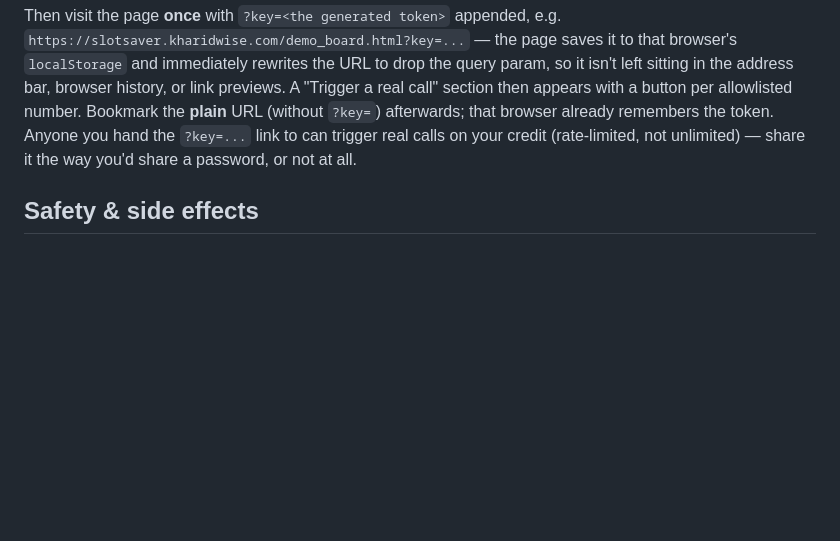
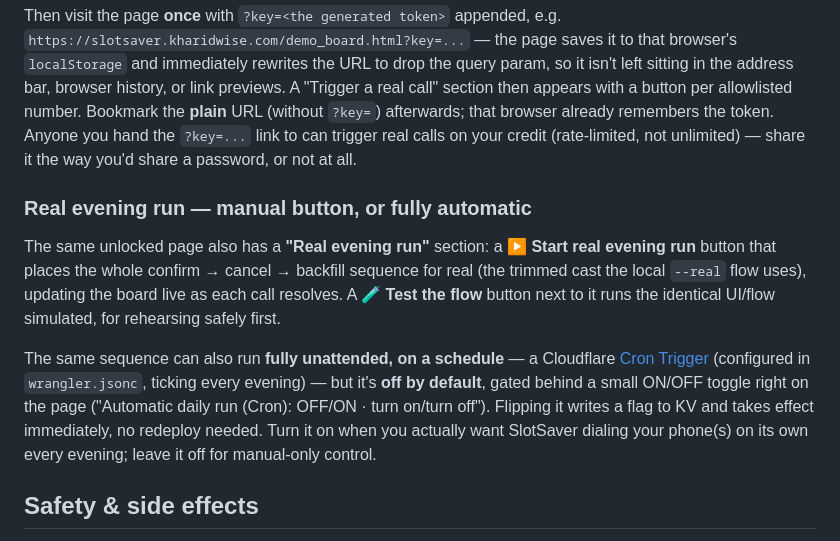
Before and after one commit to sujeet121696/slotsaver, a Markdown page: README.md, the part around the change. GitHub-like rendering; blank space fills up the shorter version.

```diff
--- a/README.md
+++ b/README.md
@@ -276,6 +276,24 @@ Anyone you hand the `?key=...` link to can trigger real calls on your
 credit (rate-limited, not unlimited) — share it the way you'd share a
 password, or not at all.
 
+### Real evening run — manual button, or fully automatic
+
+The same unlocked page also has a **"Real evening run"** section: a
+▶ **Start real evening run** button that places the whole confirm →
+cancel → backfill sequence for real (the trimmed cast the local `--real`
+flow uses), updating the board live as each call resolves. A 🧪 **Test the
+flow** button next to it runs the identical UI/flow simulated, for
+rehearsing safely first.
+
+The same sequence can also run **fully unattended, on a schedule** — a
+Cloudflare [Cron Trigger](https://developers.cloudflare.com/workers/configuration/cron-triggers/)
+(configured in `wrangler.jsonc`, ticking every evening) — but it's **off by
+default**, gated behind a small ON/OFF toggle right on the page
+("Automatic daily run (Cron): OFF/ON · turn on/turn off"). Flipping it
+writes a flag to KV and takes effect immediately, no redeploy needed.
+Turn it on when you actually want SlotSaver dialing your phone(s) on its
+own every evening; leave it off for manual-only control.
+
 ## Safety & side effects
 
 - **Real calls only ever reach allowlisted phones.** The demo data's numbers
```
